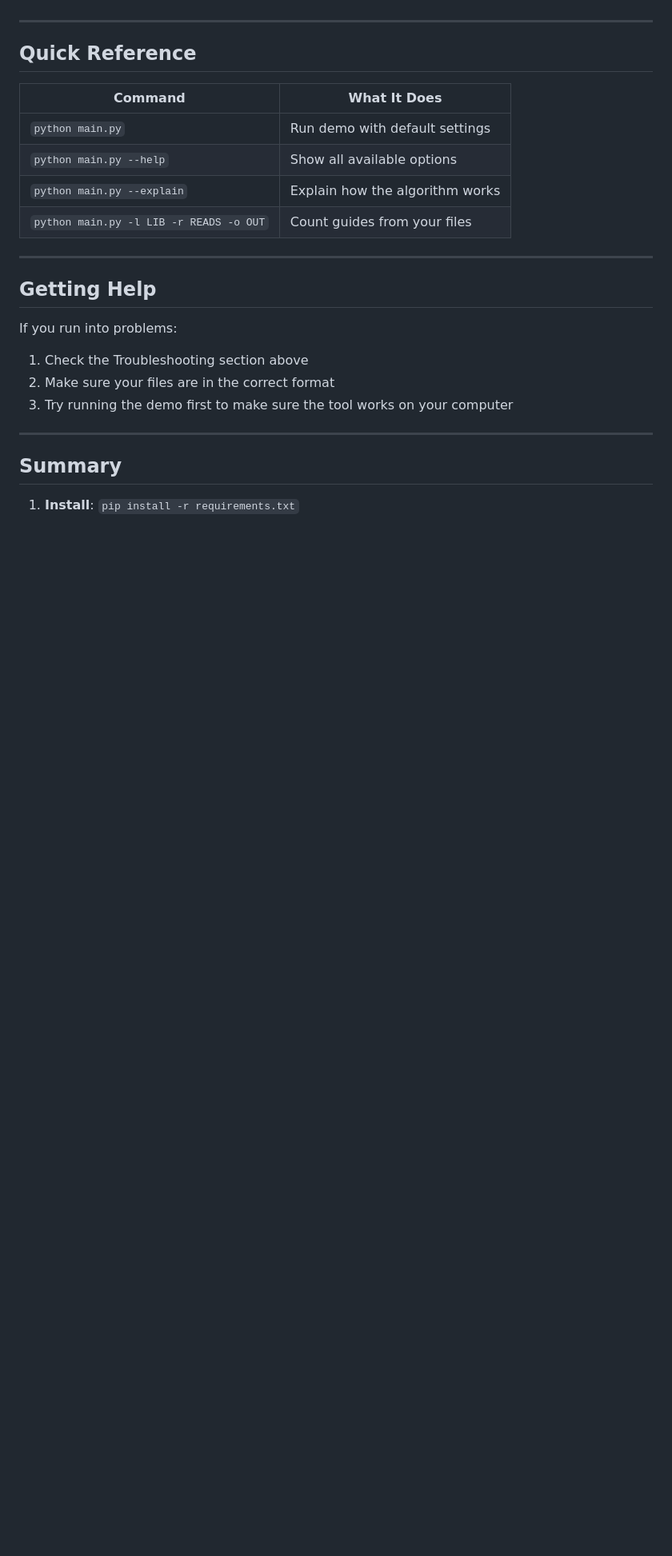
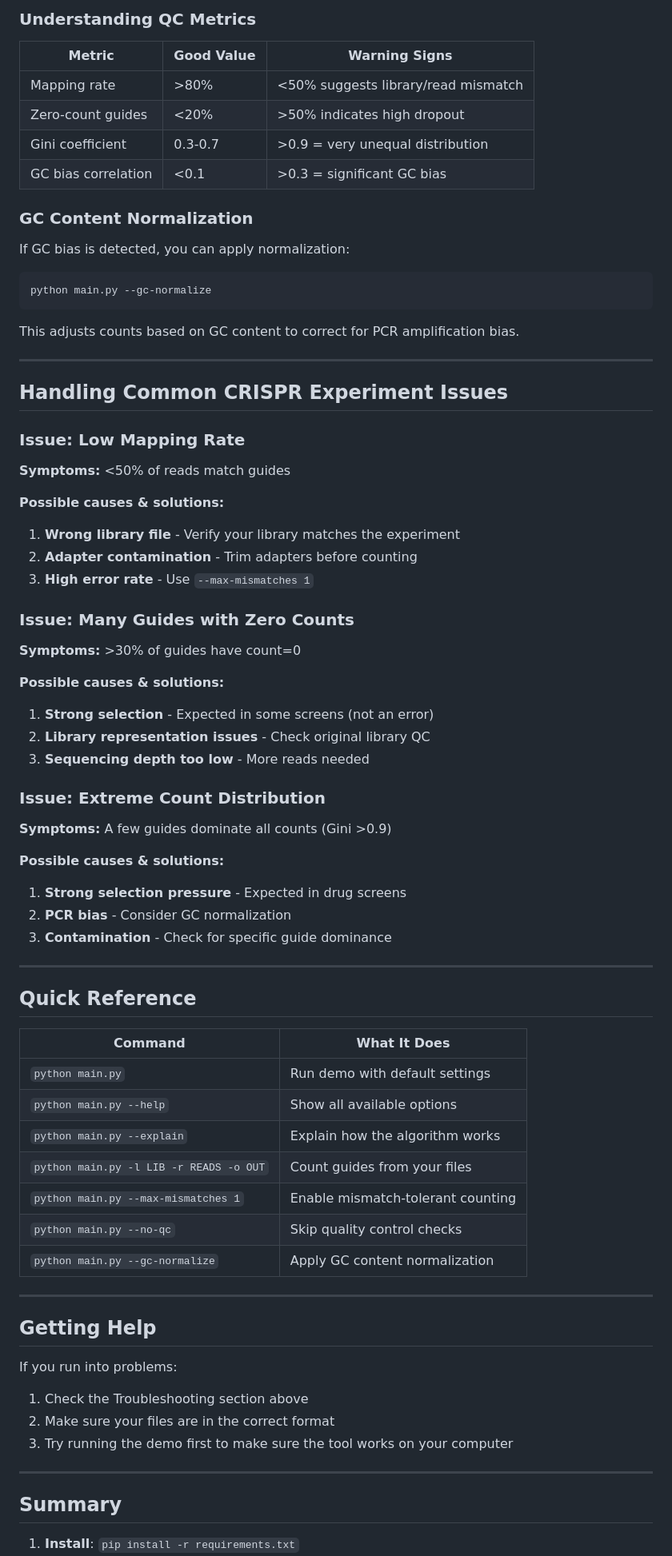
Before and after one commit to Mgas-codemix/counting_algorithm, a Markdown page: README.md, the part around one of its changes. Shown at 80% size. GitHub-like rendering; blank space fills up the shorter version.

````diff
--- a/README.md
+++ b/README.md
@@ -203,3 +271,52 @@ This could happen if:
+### Understanding QC Metrics
+
+| Metric | Good Value | Warning Signs |
+|--------|------------|---------------|
+| Mapping rate | >80% | <50% suggests library/read mismatch |
+| Zero-count guides | <20% | >50% indicates high dropout |
+| Gini coefficient | 0.3-0.7 | >0.9 = very unequal distribution |
+| GC bias correlation | <0.1 | >0.3 = significant GC bias |
+
+### GC Content Normalization
+
+If GC bias is detected, you can apply normalization:
+
+```bash
+python main.py --gc-normalize
+```
+
+This adjusts counts based on GC content to correct for PCR amplification bias.
+
+---
+
+## Handling Common CRISPR Experiment Issues
+
+### Issue: Low Mapping Rate
+
+**Symptoms:** <50% of reads match guides
+
+**Possible causes & solutions:**
+1. **Wrong library file** - Verify your library matches the experiment
+2. **Adapter contamination** - Trim adapters before counting
+3. **High error rate** - Use `--max-mismatches 1`
+
+### Issue: Many Guides with Zero Counts
+
+**Symptoms:** >30% of guides have count=0
+
+**Possible causes & solutions:**
+1. **Strong selection** - Expected in some screens (not an error)
+2. **Library representation issues** - Check original library QC
+3. **Sequencing depth too low** - More reads needed
+
+### Issue: Extreme Count Distribution
+
+**Symptoms:** A few guides dominate all counts (Gini >0.9)
+
+**Possible causes & solutions:**
+1. **Strong selection pressure** - Expected in drug screens
+2. **PCR bias** - Consider GC normalization
+3. **Contamination** - Check for specific guide dominance
 
 ---
 
@@ -211,6 +328,9 @@ This could happen if:
 | `python main.py --help` | Show all available options |
 | `python main.py --explain` | Explain how the algorithm works |
 | `python main.py -l LIB -r READS -o OUT` | Count guides from your files |
+| `python main.py --max-mismatches 1` | Enable mismatch-tolerant counting |
+| `python main.py --no-qc` | Skip quality control checks |
+| `python main.py --gc-normalize` | Apply GC content normalization |
 
 ---
 
````
Also changed, not shown: other parts of README.md (+72 -2 lines).
